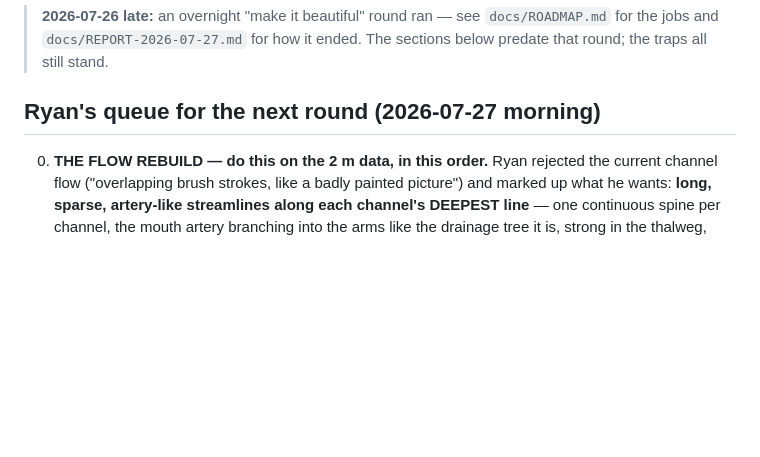
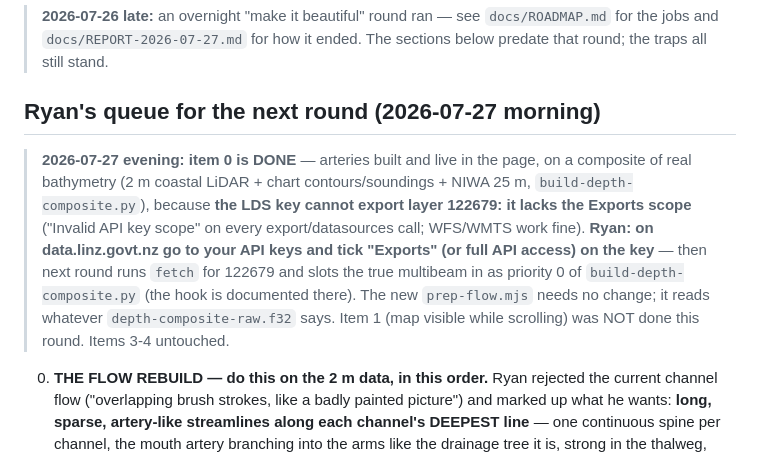
Before and after one commit to Ryan3553/TideMap, a Markdown page: docs/NEXT-SESSION.md, the part around the change. Rendered like a GitHub page; blank space fills up the shorter version.

```diff
--- a/docs/NEXT-SESSION.md
+++ b/docs/NEXT-SESSION.md
@@ -5,6 +5,16 @@
 > that round; the traps all still stand.
 
 ## Ryan's queue for the next round (2026-07-27 morning)
+
+> **2026-07-27 evening: item 0 is DONE** — arteries built and live in the page, on a
+> composite of real bathymetry (2 m coastal LiDAR + chart contours/soundings + NIWA 25 m,
+> `build-depth-composite.py`), because **the LDS key cannot export layer 122679: it lacks
+> the Exports scope** ("Invalid API key scope" on every export/datasources call; WFS/WMTS
+> work fine). **Ryan: on data.linz.govt.nz go to your API keys and tick "Exports" (or full
+> API access) on the key** — then next round runs `fetch` for 122679 and slots the true
+> multibeam in as priority 0 of `build-depth-composite.py` (the hook is documented there).
+> The new `prep-flow.mjs` needs no change; it reads whatever `depth-composite-raw.f32` says.
+> Item 1 (map visible while scrolling) was NOT done this round. Items 3-4 untouched.
 
 0. **THE FLOW REBUILD — do this on the 2 m data, in this order.** Ryan rejected the current
    channel flow ("overlapping brush strokes, like a badly painted picture") and marked up
```
Also changed, not shown: docs/HANDOVER.md (+28 -1 lines).
